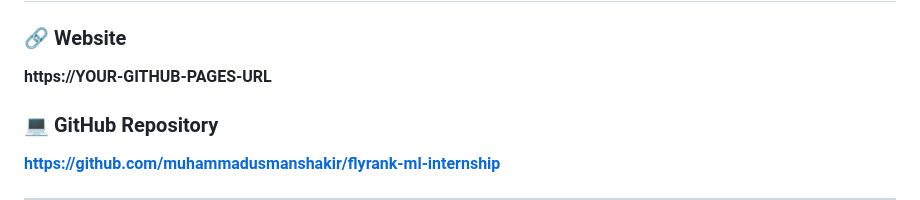
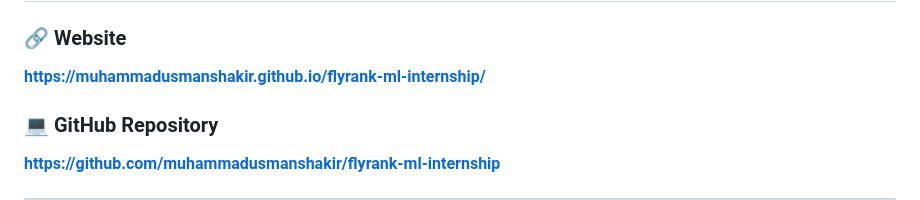
Before and after one commit to muhammadusmanshakir/flyrank-ml-internship, a Markdown page: README.md, the part around the change. GitHub-like rendering.

```diff
--- a/README.md
+++ b/README.md
@@ -18,7 +18,7 @@ Developed by **Muhammad Usman Shakir**
 
 ### 🔗 Website
 
-**https://YOUR-GITHUB-PAGES-URL**
+**https://muhammadusmanshakir.github.io/flyrank-ml-internship/**
 
 ### 💻 GitHub Repository
 
```
